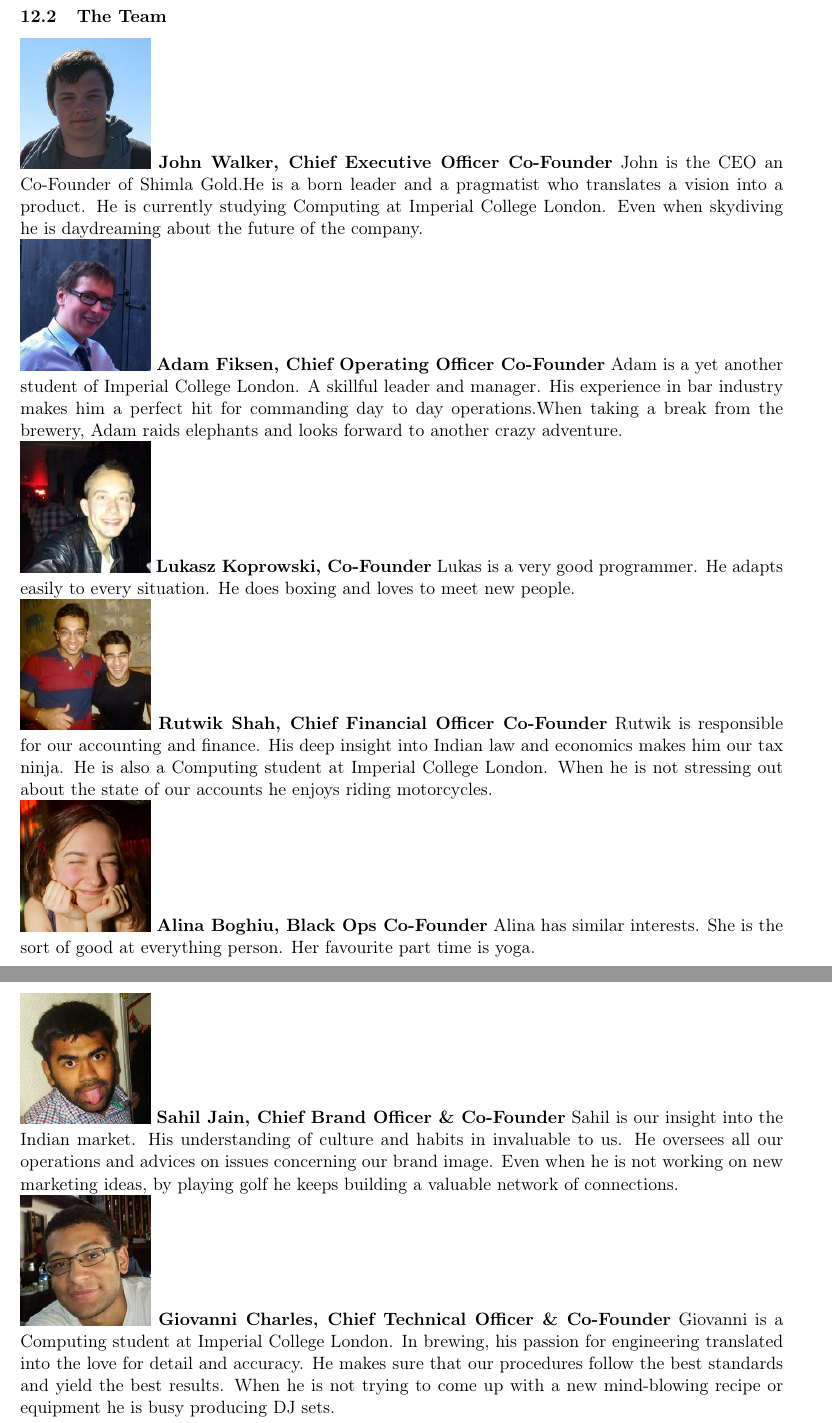
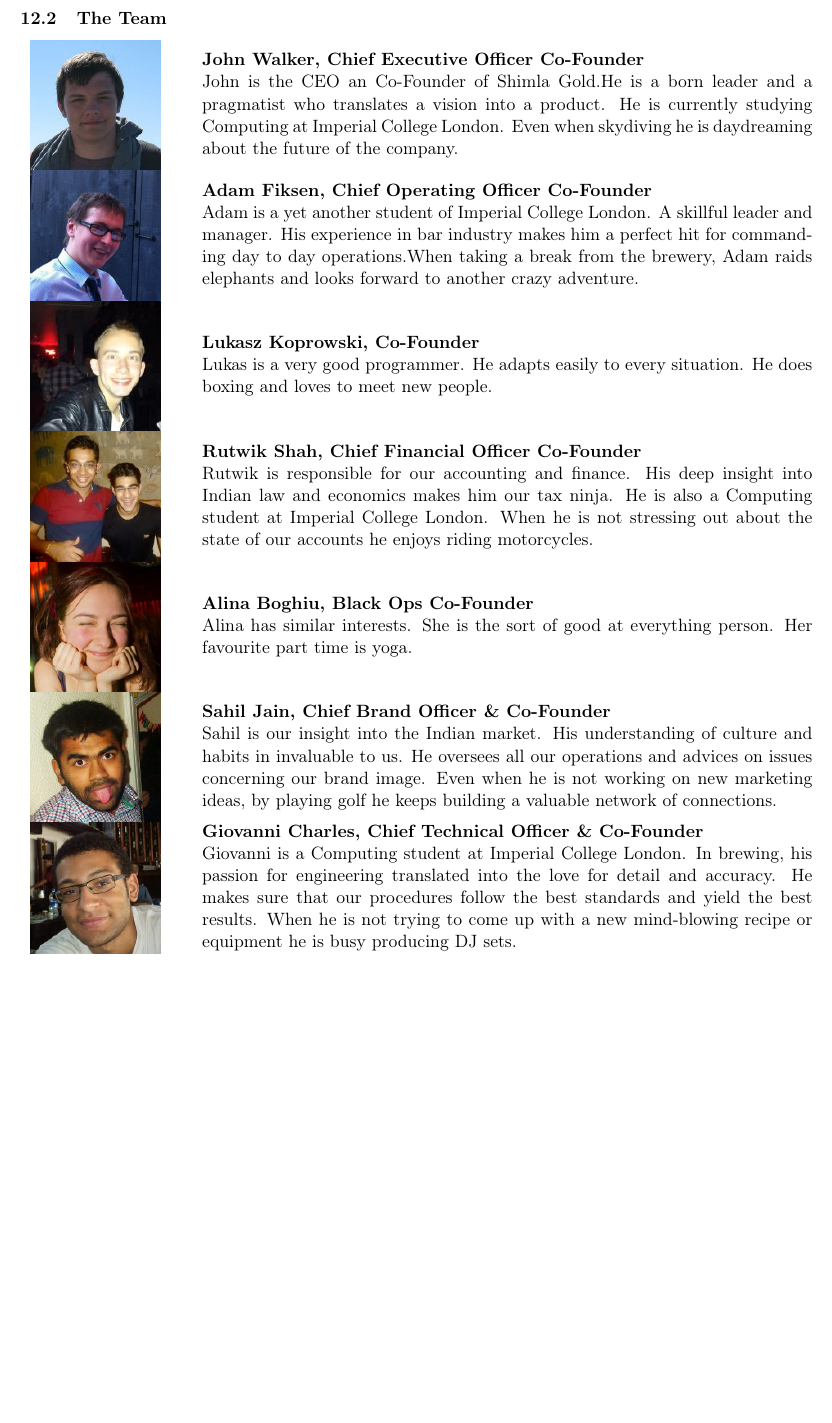
Before and after one commit to giovannic/baloo, a LaTeX document (shimlagold.tex): two parts of pages 29 and 30 of 34 before the commit and part of page 29 of 33 after it, the two joined at a grey line, cut so that both start at the same text, the shorter picture padded with empty space. Compiled offline with pdfLaTeX.

Commit message:
Changed layout

```diff
--- a/shimlagold.tex
+++ b/shimlagold.tex
@@ -995,53 +995,93 @@ skills. Therefore we have decided on the following division of initial shares:
   \end{itemize}
 To ensure commitment to the company and the level of effort relative to the level of shares we have decided on a four years vesting schedule.
 
+\begin{table}
 \subsection{The Team}
-
-\noindent \includegraphics[width=80px]{john.jpg}
-\textbf{John Walker, Chief Executive Officer \and Co-Founder}
+\begin{tabular}{ cl }
+  \begin{minipage}{.2\textwidth}
+      \includegraphics[width=80px]{john.jpg}
+  \end{minipage}
+  &
+  \begin{minipage}{.8\textwidth}
+  \textbf{John Walker, Chief Executive Officer \and Co-Founder} \\
   John is the CEO an Co-Founder of Shimla Gold.He is a born leader and a
   pragmatist who translates a vision into a product. He is currently studying
   Computing at Imperial College London. Even when skydiving he is daydreaming
   about the future of the company.
-
+  \end{minipage}
+  \\
+  \begin{minipage}{.2\textwidth}
     \noindent \includegraphics[width=80px]{adam.jpg}
-\textbf{Adam Fiksen, Chief Operating Officer \and Co-Founder}
+  \end{minipage}
+  &
+  \begin{minipage}{.8\textwidth}
+  \textbf{Adam Fiksen, Chief Operating Officer \and Co-Founder} \\
 Adam is a yet another student of Imperial College London. A skillful leader and
 manager. His experience in bar industry makes him a perfect hit for commanding
 day to day operations.When taking a break from the brewery, Adam raids elephants
 and looks forward to another crazy adventure.
-
-\noindent \includegraphics[width=80px]{lukasz.jpg}
-\textbf{Lukasz Koprowski, Co-Founder}
+  \end{minipage}
+  \\
+  \begin{minipage}{.2\textwidth}
+      \includegraphics[width=80px]{lukasz.jpg}
+  \end{minipage}
+  &
+  \begin{minipage}{.8\textwidth}
+  \textbf{Lukasz Koprowski, Co-Founder} \\
   Lukas is a very good programmer. He adapts easily to every situation. He does
   boxing and loves to meet new people.
-
-\noindent \includegraphics[width=80px]{rutwik.jpg}
-\textbf{Rutwik Shah, Chief Financial Officer \and Co-Founder}
+  \end{minipage}
+  \\
+  \begin{minipage}{.2\textwidth}
+      \includegraphics[width=80px]{rutwik.jpg}
+  \end{minipage}
+  &
+  \begin{minipage}{.8\textwidth}
+  \textbf{Rutwik Shah, Chief Financial Officer \and Co-Founder} \\
   Rutwik is responsible for our accounting and finance. His deep insight into
   Indian law and economics makes him our tax ninja. He is also a Computing student
   at Imperial College London. When he is not stressing out about the state of our
   accounts he enjoys riding motorcycles.
-
-\noindent \includegraphics[width=80px]{alina.jpg}
-\textbf{Alina Boghiu, Black Ops \and Co-Founder}
+  \end{minipage}
+  \\
+  \begin{minipage}{.2\textwidth}
+    \includegraphics[width=80px]{alina.jpg}
+  \end{minipage}
+  &
+  \begin{minipage}{.8\textwidth}
+  \textbf{Alina Boghiu, Black Ops \and Co-Founder} \\
   Alina has similar interests. She is the sort of good at everything person.
   Her favourite part time is yoga.
-
-\noindent \includegraphics[width=80px]{sahil.jpg}
-\textbf{Sahil Jain, Chief Brand Officer \& Co-Founder}
+  \end{minipage}
+  \\
+  \begin{minipage}{.2\textwidth}
+  \includegraphics[width=80px]{sahil.jpg}
+  \end{minipage}
+  &
+  \begin{minipage}{.8\textwidth}
+  \textbf{Sahil Jain, Chief Brand Officer \& Co-Founder} \\
   Sahil is our insight into the Indian market. His understanding of culture and
   habits in invaluable to us. He oversees all our operations and advices on issues
   concerning our brand image. Even when he is not working on new marketing ideas,
   by playing golf he keeps building a valuable network of connections.
-
-\noindent \includegraphics[width=80px]{gio.jpg}
-\textbf{Giovanni Charles, Chief Technical Officer \& Co-Founder}
+  \end{minipage}
+  \\
+  \begin{minipage}{.2\textwidth}
+    \includegraphics[width=80px]{gio.jpg}
+  \end{minipage}
+  &
+  \begin{minipage}{.8\textwidth}
+  \textbf{Giovanni Charles, Chief Technical Officer \& Co-Founder} \\
 Giovanni is a Computing student at Imperial College London. In brewing, his
 passion for engineering translated into the love for detail and accuracy. He
 makes sure that our procedures follow the best standards and yield the best
 results. When he is not trying to come up with a new mind-blowing recipe or
 equipment he is busy producing DJ sets.
+  \end{minipage}
+  \\
+\end{tabular}
+\end{table}
+
 
 \newpage
 %------------------------------------------------------------------------------%
```
Also changed, not shown: shimlagold.tex (2 more changed lines). Lines whose indentation alone changed are shown as unchanged.
